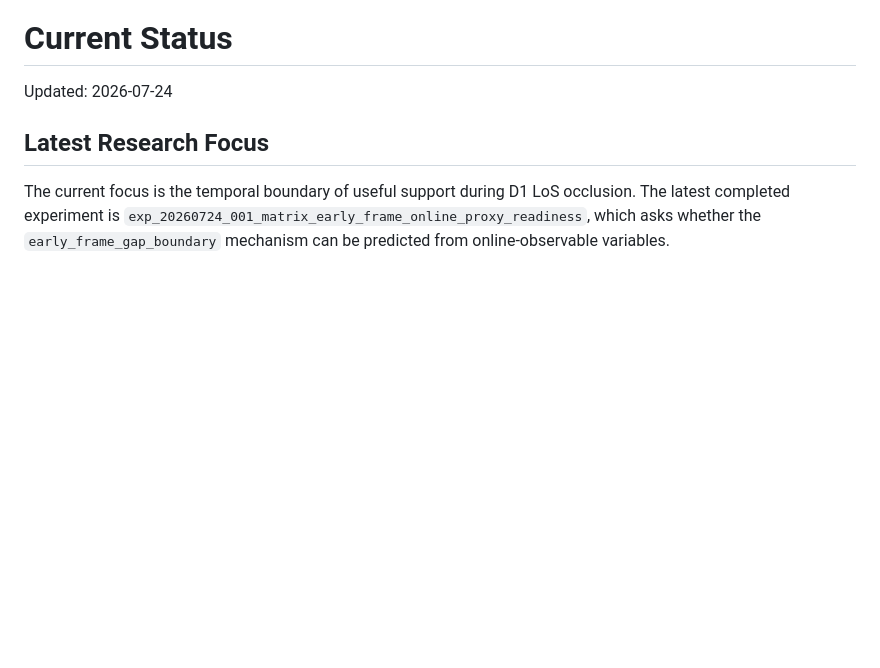
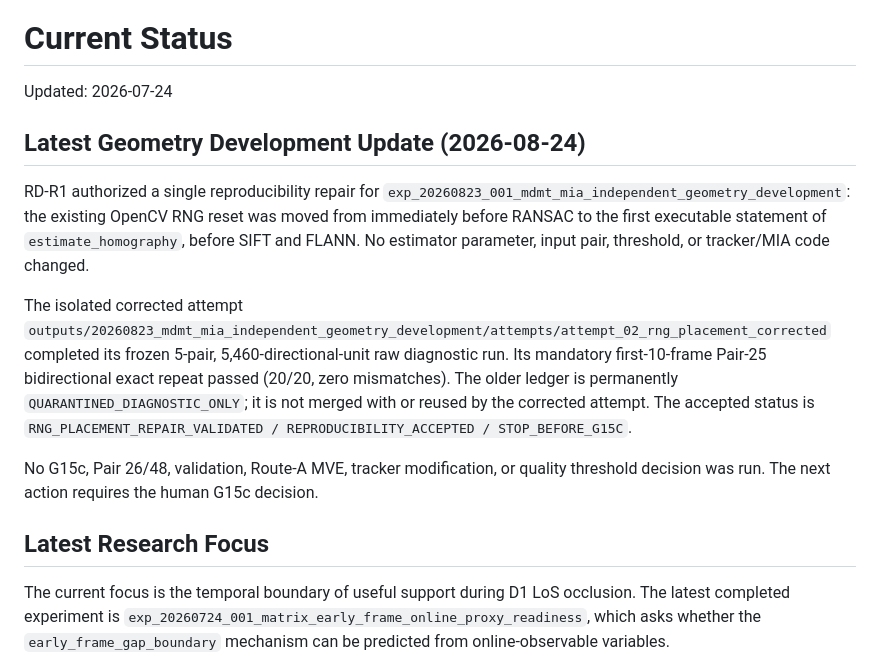
Before and after one commit to Judecoodingspace/matrix_async_comm_tracking, a Markdown page: summary_md/current_status.md, the part around the change. GitHub-like rendering; blank space fills up the shorter version.

Commit message:
docs: record corrected geometry rerun status

```diff
--- a/summary_md/current_status.md
+++ b/summary_md/current_status.md
@@ -1,6 +1,26 @@
 # Current Status
 
 Updated: 2026-07-24
+
+## Latest Geometry Development Update (2026-08-24)
+
+RD-R1 authorized a single reproducibility repair for
+`exp_20260823_001_mdmt_mia_independent_geometry_development`: the existing
+OpenCV RNG reset was moved from immediately before RANSAC to the first
+executable statement of `estimate_homography`, before SIFT and FLANN. No
+estimator parameter, input pair, threshold, or tracker/MIA code changed.
+
+The isolated corrected attempt
+`outputs/20260823_mdmt_mia_independent_geometry_development/attempts/attempt_02_rng_placement_corrected`
+completed its frozen 5-pair, 5,460-directional-unit raw diagnostic run. Its
+mandatory first-10-frame Pair-25 bidirectional exact repeat passed (20/20,
+zero mismatches). The older ledger is permanently
+`QUARANTINED_DIAGNOSTIC_ONLY`; it is not merged with or reused by the corrected
+attempt. The accepted status is
+`RNG_PLACEMENT_REPAIR_VALIDATED / REPRODUCIBILITY_ACCEPTED / STOP_BEFORE_G15C`.
+
+No G15c, Pair 26/48, validation, Route-A MVE, tracker modification, or quality
+threshold decision was run. The next action requires the human G15c decision.
 
 ## Latest Research Focus
 
```
